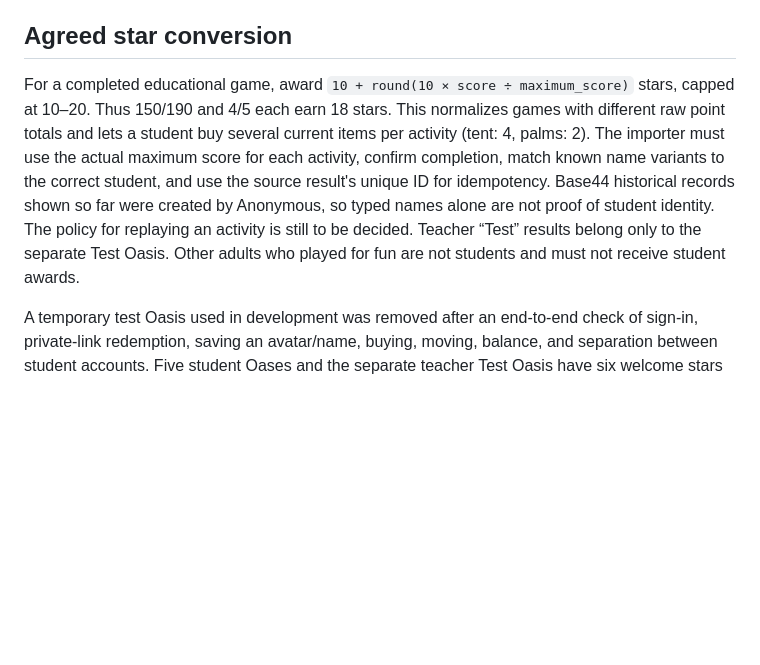
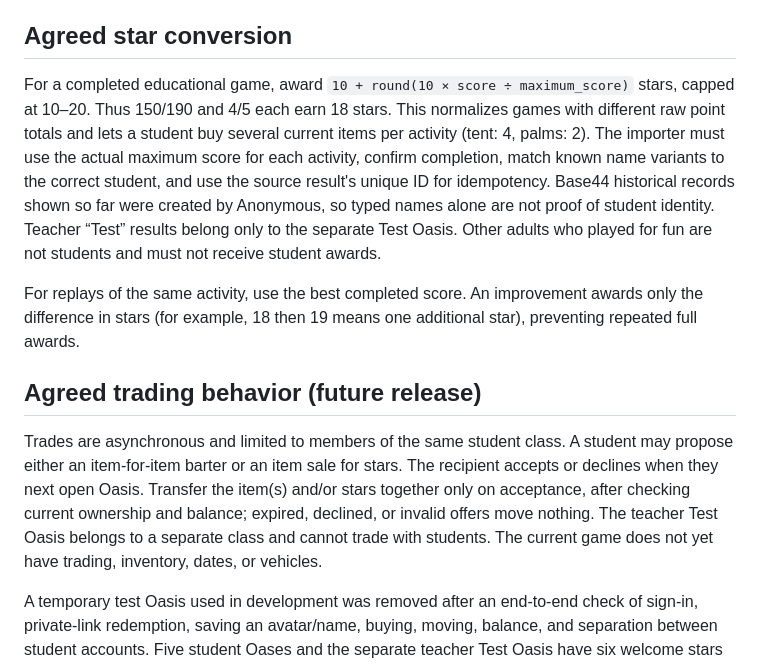
Before and after one commit to LearnWithBin/oasis, a Markdown page: README.md, the part around the change. GitHub-like rendering; blank space fills up the shorter version.

Commit message:
Record replay and class-only trading rules

```diff
--- a/README.md
+++ b/README.md
@@ -17,7 +17,13 @@ The current database stores `class_id`, so a new cohort can be created without m
 
 ## Agreed star conversion
 
-For a completed educational game, award `10 + round(10 × score ÷ maximum_score)` stars, capped at 10–20. Thus 150/190 and 4/5 each earn 18 stars. This normalizes games with different raw point totals and lets a student buy several current items per activity (tent: 4, palms: 2). The importer must use the actual maximum score for each activity, confirm completion, match known name variants to the correct student, and use the source result's unique ID for idempotency. Base44 historical records shown so far were created by Anonymous, so typed names alone are not proof of student identity. The policy for replaying an activity is still to be decided. Teacher “Test” results belong only to the separate Test Oasis. Other adults who played for fun are not students and must not receive student awards.
+For a completed educational game, award `10 + round(10 × score ÷ maximum_score)` stars, capped at 10–20. Thus 150/190 and 4/5 each earn 18 stars. This normalizes games with different raw point totals and lets a student buy several current items per activity (tent: 4, palms: 2). The importer must use the actual maximum score for each activity, confirm completion, match known name variants to the correct student, and use the source result's unique ID for idempotency. Base44 historical records shown so far were created by Anonymous, so typed names alone are not proof of student identity. Teacher “Test” results belong only to the separate Test Oasis. Other adults who played for fun are not students and must not receive student awards.
+
+For replays of the same activity, use the best completed score. An improvement awards only the difference in stars (for example, 18 then 19 means one additional star), preventing repeated full awards.
+
+## Agreed trading behavior (future release)
+
+Trades are asynchronous and limited to members of the same student class. A student may propose either an item-for-item barter or an item sale for stars. The recipient accepts or declines when they next open Oasis. Transfer the item(s) and/or stars together only on acceptance, after checking current ownership and balance; expired, declined, or invalid offers move nothing. The teacher Test Oasis belongs to a separate class and cannot trade with students. The current game does not yet have trading, inventory, dates, or vehicles.
 
 A temporary test Oasis used in development was removed after an end-to-end check of sign-in, private-link redemption, saving an avatar/name, buying, moving, balance, and separation between student accounts. Five student Oases and the separate teacher Test Oasis have six welcome stars each.
 
```
